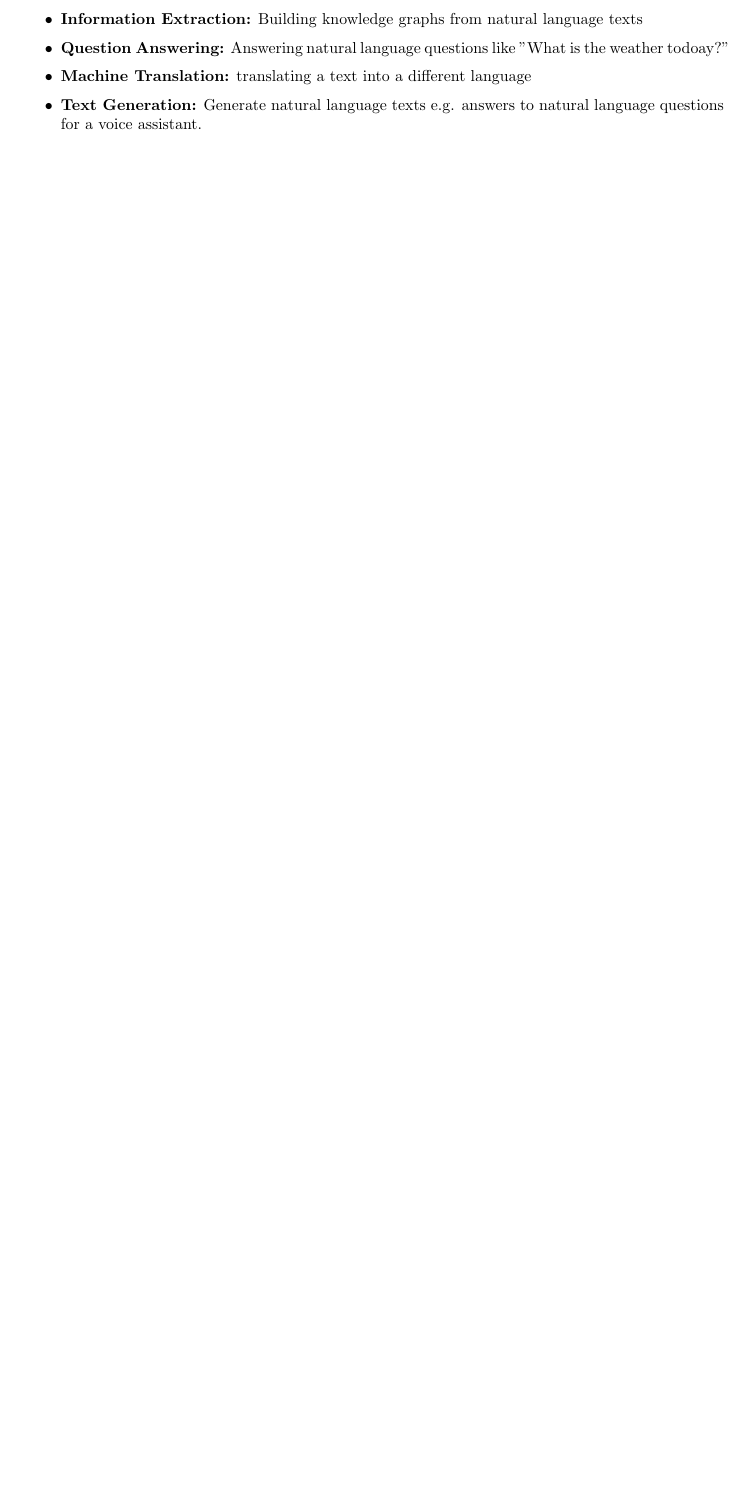
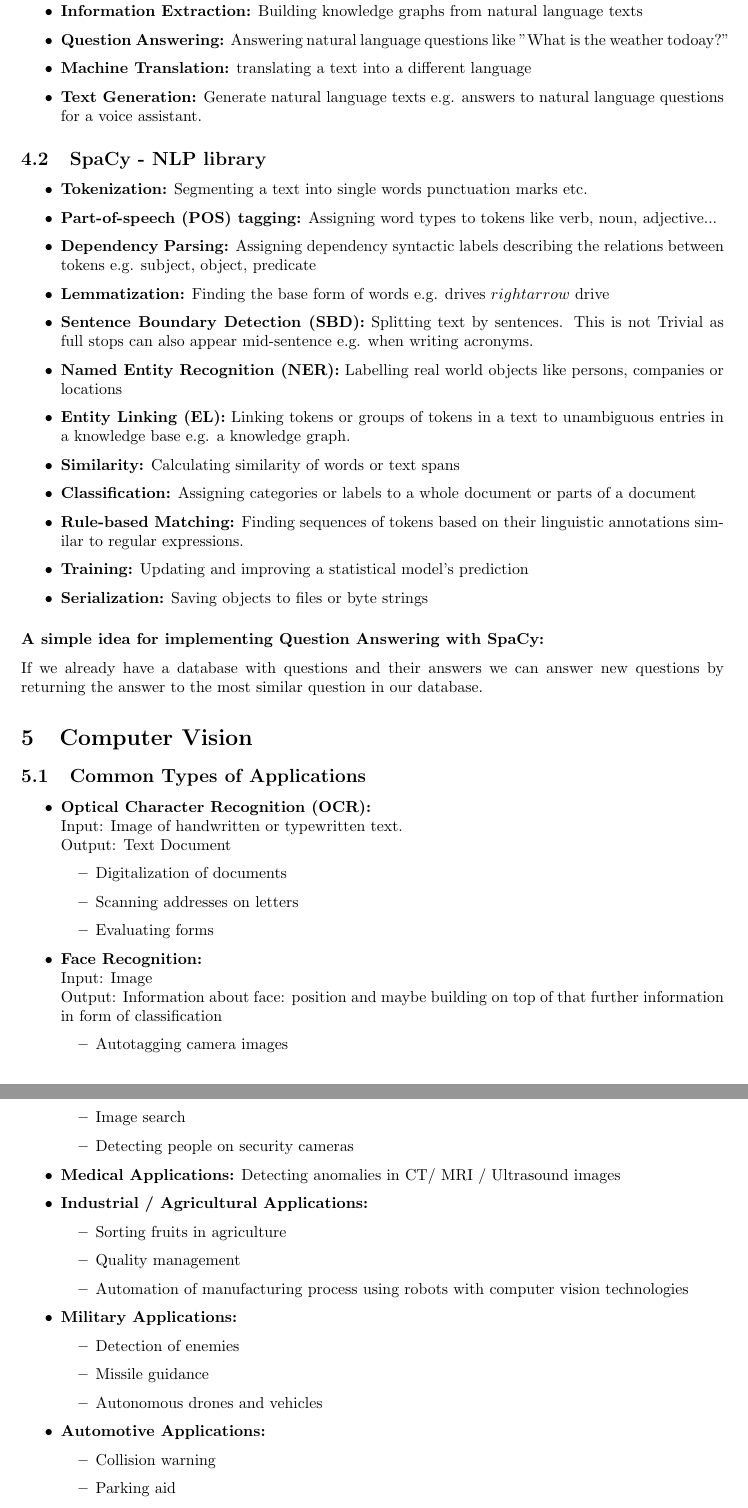
Before and after one commit to Jonas-Wessner/module-summaries, a LaTeX document (Semester5-IAI/main.tex, which reads Semester5-IAI/contents.tex): part of page 4 of 4 before the commit and two parts of pages 5 and 6 of 7 after it, the two joined at a grey line, cut so that both start at the same text, the shorter picture padded with empty space. Compiled offline with pdfLaTeX.

Commit message:
IAI: NLP, computer vision and app development

```diff
--- a/Semester5-IAI/contents.tex
+++ b/Semester5-IAI/contents.tex
@@ -144,3 +148,65 @@ WHERE
     \item \textbf{Machine Translation:} translating a text into a different language
     \item \textbf{Text Generation:} Generate natural language texts e.g. answers to natural language questions for a voice assistant.
 \end{itemize}
+
+\subsection{SpaCy - NLP library}
+
+\begin{itemize}
+    \item \textbf{Tokenization:} Segmenting a text into single words punctuation marks etc.
+    \item \textbf{Part-of-speech (POS) tagging:} Assigning word types to tokens like verb, noun, adjective...
+    \item \textbf{Dependency Parsing:} Assigning dependency syntactic labels describing the relations between tokens e.g. subject, object, predicate
+    \item \textbf{Lemmatization:} Finding the base form of words e.g. drives $rightarrow$ drive
+    \item \textbf{Sentence Boundary Detection (SBD):} Splitting text by sentences. This is not Trivial as full stops can also appear mid-sentence e.g. when writing acronyms.
+    \item \textbf{Named Entity Recognition (NER):} Labelling real world objects like persons, companies or locations
+    \item \textbf{Entity Linking (EL):} Linking tokens or groups of tokens in a text to unambiguous entries in a knowledge base e.g. a knowledge graph.
+    \item \textbf{Similarity:} Calculating similarity of words or text spans
+    \item \textbf{Classification:} Assigning categories or labels to a whole document or parts of a document
+    \item \textbf{Rule-based Matching:} Finding sequences of tokens based on their linguistic annotations similar to regular expressions.
+    \item \textbf{Training:} Updating and improving a statistical model's prediction
+    \item \textbf{Serialization:} Saving objects to files or byte strings
+\end{itemize}
+
+\subsubsection*{A simple idea for implementing Question Answering with SpaCy:}
+If we already have a database with questions and their answers we can answer new questions by returning the answer to the most similar question in our database.
+
+
+
+\section{Computer Vision}
+
+\subsection{Common Types of Applications}
+
+\begin{itemize}
+    \item \textbf{Optical Character Recognition (OCR):}
+          \\Input: Image of handwritten or typewritten text.\\
+          Output: Text Document
+          \begin{itemize}
+              \item Digitalization of documents
+              \item Scanning addresses on letters
+              \item Evaluating forms
+          \end{itemize}
+    \item \textbf{Face Recognition:}\\
+          Input: Image\\
+          Output: Information about face: position and maybe building on top of that further information in form of classification
+          \begin{itemize}
+              \item Autotagging camera images
+              \item Image search
+              \item Detecting people on security cameras
+          \end{itemize}
+    \item \textbf{Medical Applications:} Detecting anomalies in CT/ MRI / Ultrasound images
+    \item \textbf{Industrial / Agricultural Applications:}
+          \begin{itemize}
+              \item Sorting fruits in agriculture
+              \item Quality management
+              \item Automation of manufacturing process using robots with computer vision technologies
+          \end{itemize}
+    \item \textbf{Military Applications:}
+          \begin{itemize}
+              \item Detection of enemies
+              \item Missile guidance
+              \item Autonomous drones and vehicles
+          \end{itemize}
+    \item \textbf{Automotive Applications:}
+          \begin{itemize}
+              \item Collision warning
+              \item Parking aid
+              \item Road sign detection
@@ -146,0 +230,4 @@ WHERE
+    \item \textbf{Bootstrap:} CSS-Framework mit SCC und HTML Gestaltungsvorlagen, die durch anhängen von Tags and das HTML des Benutzers verwendet werden können.
+\end{itemize}
+
+\section{Ethical Aspects of AI}
```
Also changed, not shown: Semester5-IAI/images/AI_application_dev.png (added), Semester5-IAI/images/regrions_of_AI.png (added), Semester5-IAI/main.pdf, Semester5-IAI/contents.tex (21 more changed lines).
